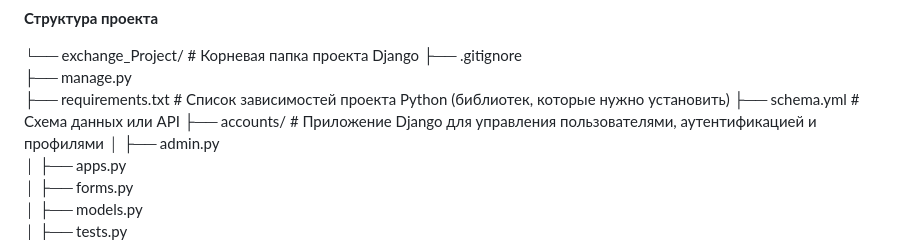
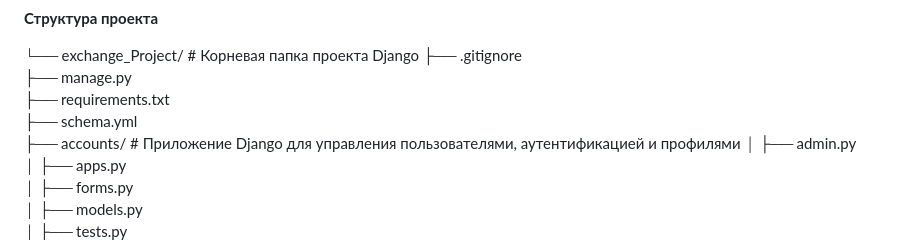
Before and after one commit to Rodyastr/exchange_Project, a Markdown page: README.md, the part around the change. Drawn GitHub-style.

```diff
--- a/README.md
+++ b/README.md
@@ -86,8 +86,8 @@ source venv/bin/activate
 └── exchange_Project/             # Корневая папка проекта Django
     ├── .gitignore
     ├── manage.py
-    ├── requirements.txt          # Список зависимостей проекта Python (библиотек, которые нужно установить)
-    ├── schema.yml                # Схема данных или API
+    ├── requirements.txt
+    ├── schema.yml
     ├── accounts/                 # Приложение Django для управления пользователями, аутентификацией и профилями
     │   ├── admin.py
     │   ├── apps.py
```
